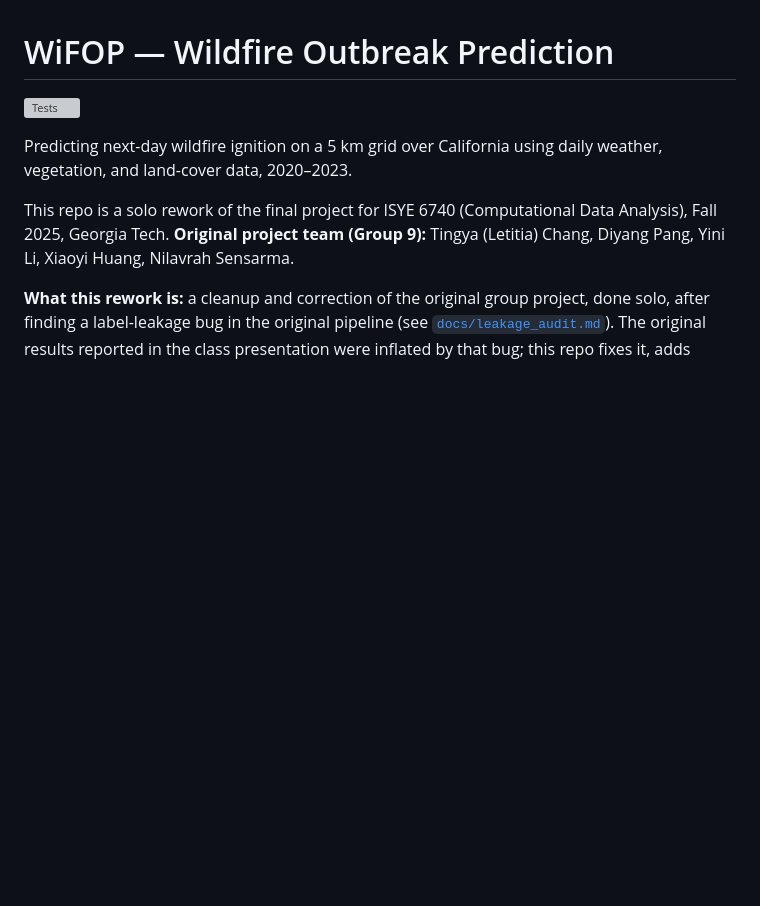
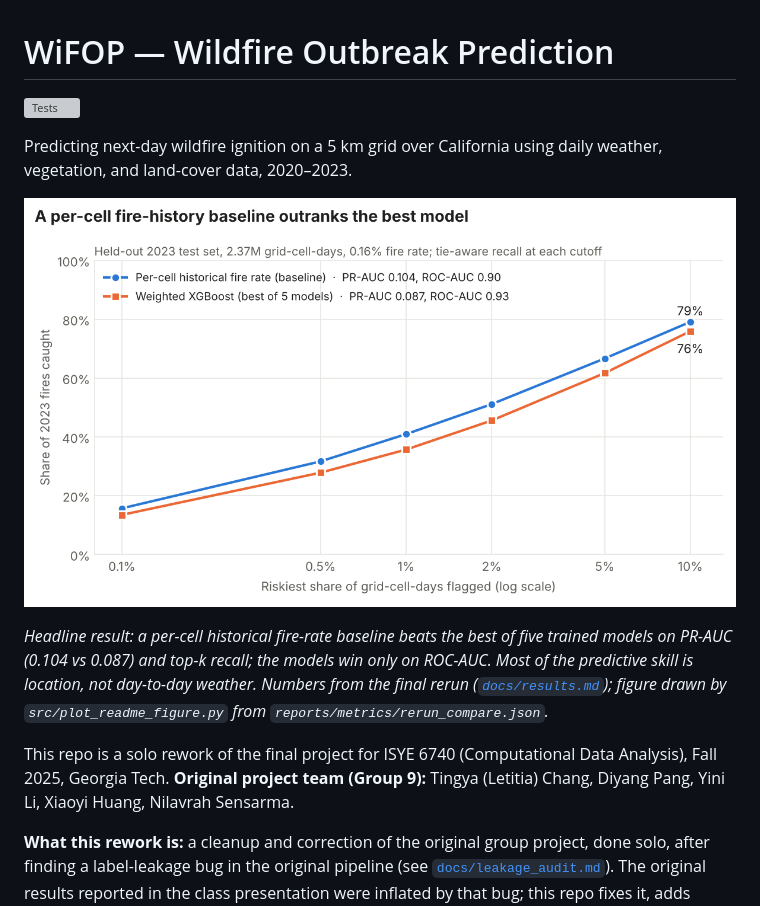
Before and after one commit to Letitia-Chang/WiFOP, a Markdown page: README.md, the part around the change. Rendered like a GitHub page; pictures changed too: reports/figures/readme_baseline_vs_model.png (added); blank space fills up the shorter version; grey boxes are pictures that could not be loaded.

```diff
--- a/README.md
+++ b/README.md
@@ -4,6 +4,14 @@
 
 Predicting next-day wildfire ignition on a 5 km grid over California using daily
 weather, vegetation, and land-cover data, 2020–2023.
+
+![Top-k recall on the held-out 2023 test set: the per-cell historical fire-rate baseline catches 79% of fires in its riskiest 10% of grid-cell-days, versus 76% for weighted XGBoost](reports/figures/readme_baseline_vs_model.png)
+
+*Headline result: a per-cell historical fire-rate baseline beats the best of five
+trained models on PR-AUC (0.104 vs 0.087) and top-k recall; the models win only
+on ROC-AUC. Most of the predictive skill is location, not day-to-day weather.
+Numbers from the final rerun ([`docs/results.md`](docs/results.md));
+figure drawn by `src/plot_readme_figure.py` from `reports/metrics/rerun_compare.json`.*
 
 This repo is a solo rework of the final project for ISYE 6740 (Computational Data
 Analysis), Fall 2025, Georgia Tech. **Original project team (Group 9):**
```
Also changed, not shown: 1 other file.
